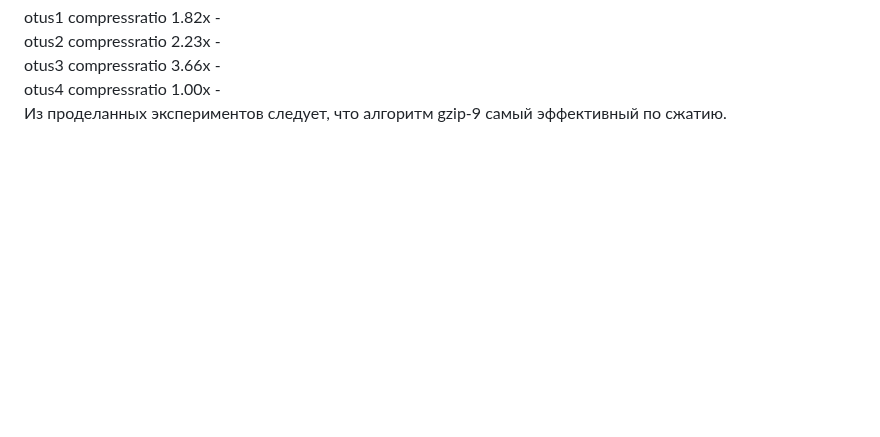
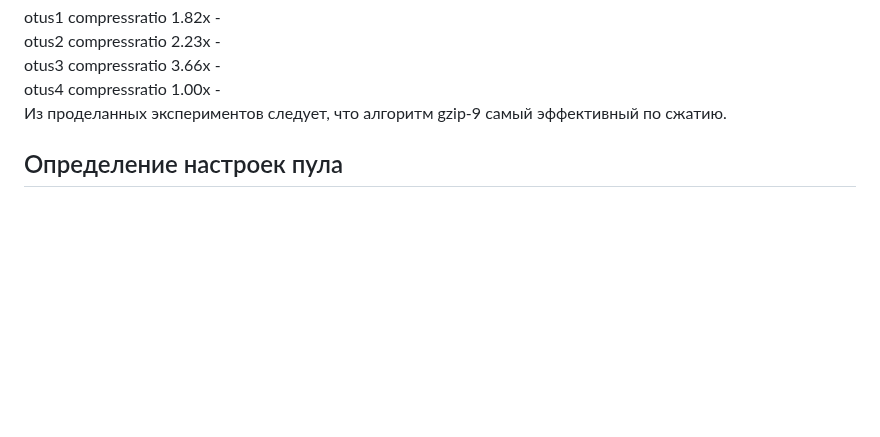
Before and after one commit to LesleyMacconaughey/otus-hw, a Markdown page: m02-05_zfs/README.md, the part around the change. Rendered like a GitHub page; blank space fills up the shorter version.

```diff
--- a/m02-05_zfs/README.md
+++ b/m02-05_zfs/README.md
@@ -112,6 +112,12 @@ otus2  compressratio         2.23x                  -<br>
 otus3  compressratio         3.66x                  -<br>
 otus4  compressratio         1.00x                  -<br>
 Из проделанных экспериментов следует, что алгоритм gzip-9 самый эффективный по сжатию.
+## Определение настроек пула
+
+
+
+
+
 
 
 
```
